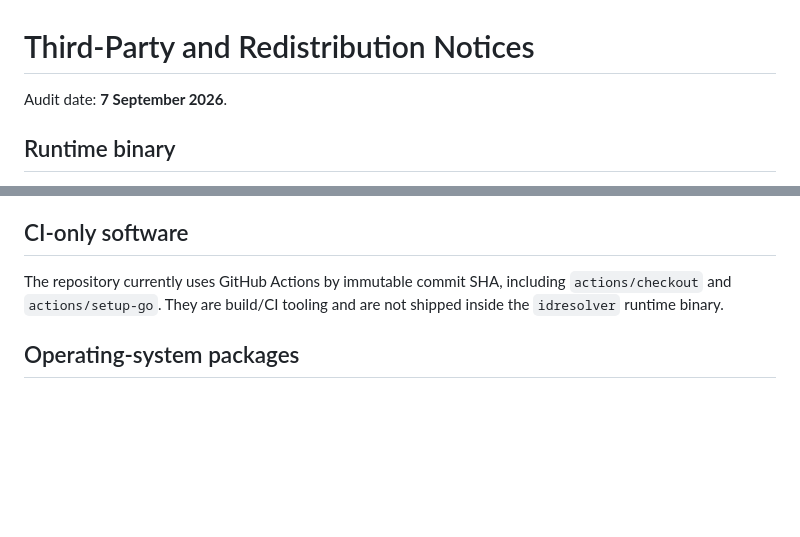
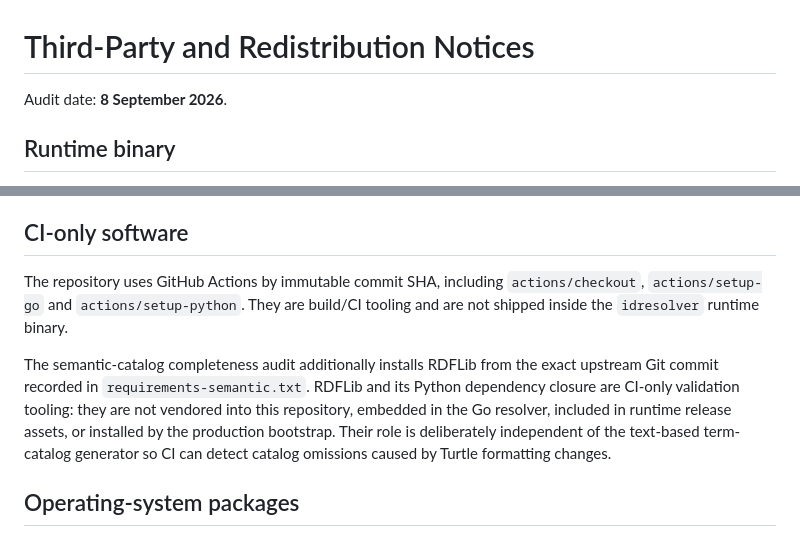
Before and after one commit to Exergism-Commons/id, a Markdown page: THIRD_PARTY_NOTICES.md, 2 parts joined by grey strips. Drawn GitHub-style; blank space fills up the shorter version.

Commit message:
Carry semantic audit notices into Funding staging

```diff
--- a/THIRD_PARTY_NOTICES.md
+++ b/THIRD_PARTY_NOTICES.md
@@ -1,6 +1,6 @@
 # Third-Party and Redistribution Notices
 
-Audit date: **7 September 2026**.
+Audit date: **8 September 2026**.
 
 ## Runtime binary
 
@@ -29,7 +29,9 @@ If a VM image, appliance or other distribution actually includes Caddy binaries,
 
 ## CI-only software
 
-The repository currently uses GitHub Actions by immutable commit SHA, including `actions/checkout` and `actions/setup-go`. They are build/CI tooling and are not shipped inside the `idresolver` runtime binary.
+The repository uses GitHub Actions by immutable commit SHA, including `actions/checkout`, `actions/setup-go` and `actions/setup-python`. They are build/CI tooling and are not shipped inside the `idresolver` runtime binary.
+
+The semantic-catalog completeness audit additionally installs RDFLib from the exact upstream Git commit recorded in `requirements-semantic.txt`. RDFLib and its Python dependency closure are CI-only validation tooling: they are not vendored into this repository, embedded in the Go resolver, included in runtime release assets, or installed by the production bootstrap. Their role is deliberately independent of the text-based term-catalog generator so CI can detect catalog omissions caused by Turtle formatting changes.
 
 ## Operating-system packages
 
```
